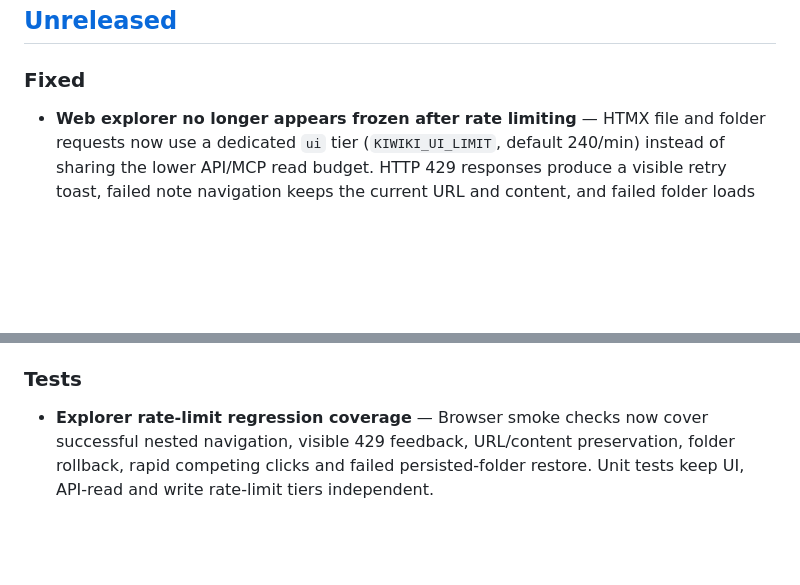
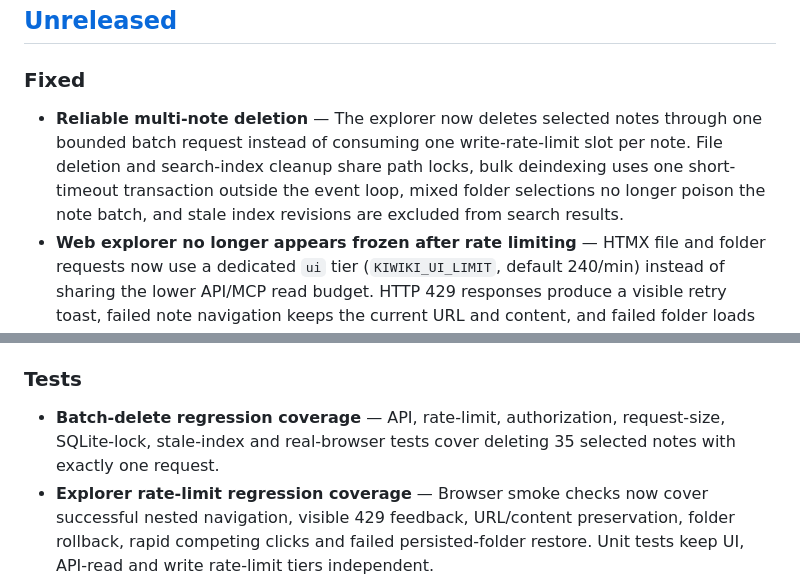
Before and after one commit to natorus87/kiwiki, a Markdown page: CHANGELOG.md, 2 parts joined by grey strips. Drawn GitHub-style; blank space fills up the shorter version.

Commit message:
docs(changelog): document reliable batch deletion

```diff
--- a/CHANGELOG.md
+++ b/CHANGELOG.md
@@ -8,6 +8,10 @@ and this project follows [Semantic Versioning](https://semver.org/spec/v2.0.0.ht
 ## [Unreleased]
 
 ### Fixed
+- **Reliable multi-note deletion** — The explorer now deletes selected notes through one bounded batch request instead
+  of consuming one write-rate-limit slot per note. File deletion and search-index cleanup share path locks, bulk
+  deindexing uses one short-timeout transaction outside the event loop, mixed folder selections no longer poison the
+  note batch, and stale index revisions are excluded from search results.
 - **Web explorer no longer appears frozen after rate limiting** — HTMX file and folder requests now use a dedicated
   `ui` tier (`KIWIKI_UI_LIMIT`, default 240/min) instead of sharing the lower API/MCP read budget. HTTP 429 responses
   produce a visible retry toast, failed note navigation keeps the current URL and content, and failed folder loads
@@ -18,6 +22,8 @@ and this project follows [Semantic Versioning](https://semver.org/spec/v2.0.0.ht
 - **OAuth consent form CSP form-action** — `form-action 'self'` in the global CSP also governs the redirect target after a form submission, not just the initial submit URL. This silently blocked the browser from following the 302 to `chatgpt.com` after submitting the `/oauth/authorize` consent form — clicking "Autorisieren" appeared to do nothing, with the actual block only visible in the browser console. The authorize page now sets its own CSP with a `form-action` exception scoped to the one, already-validated `redirect_uri` origin.
 
 ### Tests
+- **Batch-delete regression coverage** — API, rate-limit, authorization, request-size, SQLite-lock, stale-index and
+  real-browser tests cover deleting 35 selected notes with exactly one request.
 - **Explorer rate-limit regression coverage** — Browser smoke checks now cover successful nested navigation, visible
   429 feedback, URL/content preservation, folder rollback, rapid competing clicks and failed persisted-folder restore.
   Unit tests keep UI, API-read and write rate-limit tiers independent.
```
